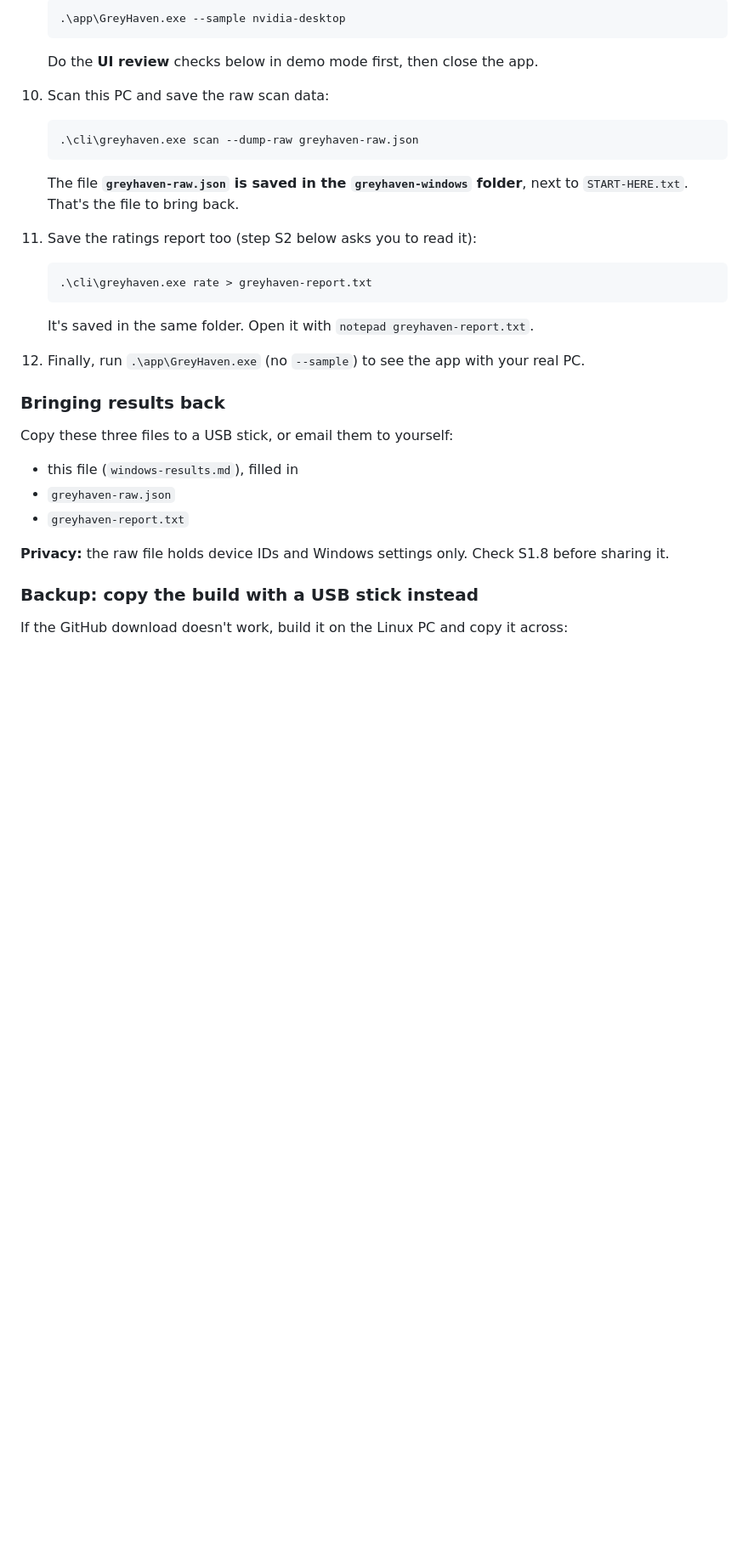
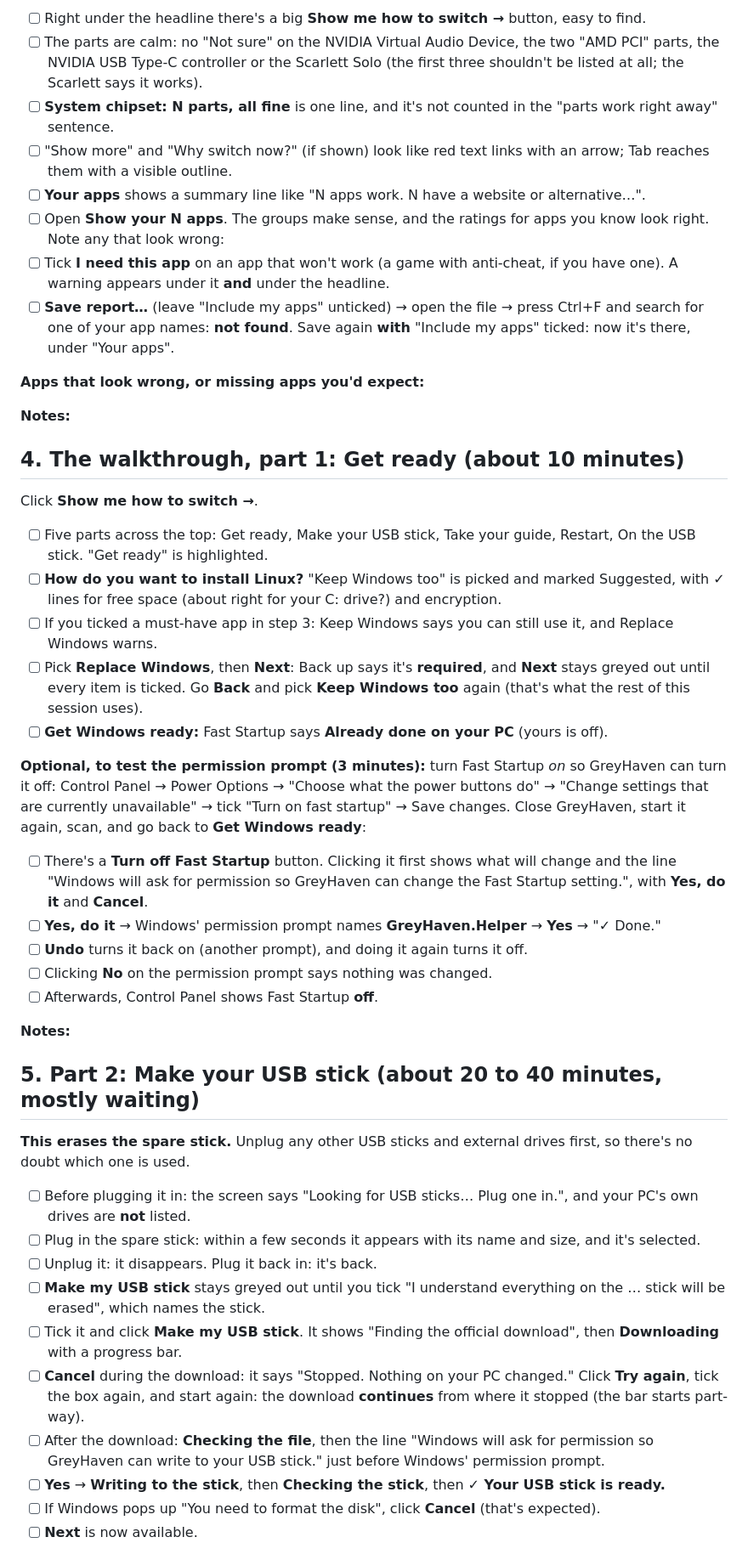
Before and after one commit to VernsMagerns/greyhaven, a Markdown page: docs/windows-results.md, the part around one of its changes. Shown at 85% size. Rendered like a GitHub page; blank space fills up the shorter version.

Commit message:
Windows session 2 form: apps, the new walkthrough, a real USB stick and restart
Co-Authored-By: Claude Opus 5.5 <noreply@anthropic.com>

````diff
--- a/docs/windows-results.md
+++ b/docs/windows-results.md
@@ -65,38 +71,76 @@ GreyHaven's test builds aren't signed, so Windows may not recognise them:
 
-   ```powershell
-   .\app\GreyHaven.exe --sample nvidia-desktop
-   ```
+- [ ] Right under the headline there's a big **Show me how to switch →** button, easy to find.
+- [ ] The parts are calm: no "Not sure" on the NVIDIA Virtual Audio Device, the two "AMD PCI"
+      parts, the NVIDIA USB Type-C controller or the Scarlett Solo (the first three shouldn't
+      be listed at all; the Scarlett says it works).
+- [ ] **System chipset: N parts, all fine** is one line, and it's not counted in the
+      "parts work right away" sentence.
+- [ ] "Show more" and "Why switch now?" (if shown) look like red text links with an arrow;
+      Tab reaches them with a visible outline.
+- [ ] **Your apps** shows a summary line like "N apps work. N have a website or alternative…".
+- [ ] Open **Show your N apps**. The groups make sense, and the ratings for apps you know look
+      right. Note any that look wrong:
+- [ ] Tick **I need this app** on an app that won't work (a game with anti-cheat, if you have
+      one). A warning appears under it **and** under the headline.
+- [ ] **Save report…** (leave "Include my apps" unticked) → open the file → press Ctrl+F and
+      search for one of your app names: **not found**. Save again **with** "Include my apps"
+      ticked: now it's there, under "Your apps".
 
-   Do the **UI review** checks below in demo mode first, then close the app.
-10. Scan this PC and save the raw scan data:
+**Apps that look wrong, or missing apps you'd expect:**
 
-    ```powershell
-    .\cli\greyhaven.exe scan --dump-raw greyhaven-raw.json
-    ```
+**Notes:**
 
-    The file **`greyhaven-raw.json` is saved in the `greyhaven-windows` folder**, next to
-    `START-HERE.txt`. That's the file to bring back.
-11. Save the ratings report too (step S2 below asks you to read it):
+## 4. The walkthrough, part 1: Get ready (about 10 minutes)
 
-    ```powershell
-    .\cli\greyhaven.exe rate > greyhaven-report.txt
-    ```
+Click **Show me how to switch →**.
 
-    It's saved in the same folder. Open it with `notepad greyhaven-report.txt`.
-12. Finally, run `.\app\GreyHaven.exe` (no `--sample`) to see the app with your real PC.
+- [ ] Five parts across the top: Get ready, Make your USB stick, Take your guide, Restart, On
+      the USB stick. "Get ready" is highlighted.
+- [ ] **How do you want to install Linux?** "Keep Windows too" is picked and marked Suggested,
+      with ✓ lines for free space (about right for your C: drive?) and encryption.
+- [ ] If you ticked a must-have app in step 3: Keep Windows says you can still use it, and
+      Replace Windows warns.
+- [ ] Pick **Replace Windows**, then **Next**: Back up says it's **required**, and **Next**
+      stays greyed out until every item is ticked. Go **Back** and pick **Keep Windows too**
+      again (that's what the rest of this session uses).
+- [ ] **Get Windows ready:** Fast Startup says **Already done on your PC** (yours is off).
 
-### Bringing results back
+**Optional, to test the permission prompt (3 minutes):** turn Fast Startup *on* so GreyHaven
+can turn it off: Control Panel → Power Options → "Choose what the power buttons do" → "Change
+settings that are currently unavailable" → tick "Turn on fast startup" → Save changes. Close
+GreyHaven, start it again, scan, and go back to **Get Windows ready**:
 
-Copy these three files to a USB stick, or email them to yourself:
+- [ ] There's a **Turn off Fast Startup** button. Clicking it first shows what will change and
+      the line "Windows will ask for permission so GreyHaven can change the Fast Startup
+      setting.", with **Yes, do it** and **Cancel**.
+- [ ] **Yes, do it** → Windows' permission prompt names **GreyHaven.Helper** → **Yes** → "✓ Done."
+- [ ] **Undo** turns it back on (another prompt), and doing it again turns it off.
+- [ ] Clicking **No** on the permission prompt says nothing was changed.
+- [ ] Afterwards, Control Panel shows Fast Startup **off**.
 
-- this file (`windows-results.md`), filled in
-- `greyhaven-raw.json`
-- `greyhaven-report.txt`
+**Notes:**
 
-**Privacy:** the raw file holds device IDs and Windows settings only. Check S1.8 before
-sharing it.
+## 5. Part 2: Make your USB stick (about 20 to 40 minutes, mostly waiting)
 
-### Backup: copy the build with a USB stick instead
+**This erases the spare stick.** Unplug any other USB sticks and external drives first, so
+there's no doubt which one is used.
 
-If the GitHub download doesn't work, build it on the Linux PC and copy it across:
+- [ ] Before plugging it in: the screen says "Looking for USB sticks… Plug one in.", and your
+      PC's own drives are **not** listed.
+- [ ] Plug in the spare stick: within a few seconds it appears with its name and size, and
+      it's selected.
+- [ ] Unplug it: it disappears. Plug it back in: it's back.
+- [ ] **Make my USB stick** stays greyed out until you tick "I understand everything on the
+      … stick will be erased", which names the stick.
+- [ ] Tick it and click **Make my USB stick**. It shows "Finding the official download", then
+      **Downloading** with a progress bar.
+- [ ] **Cancel** during the download: it says "Stopped. Nothing on your PC changed." Click
+      **Try again**, tick the box again, and start again: the download **continues** from where
+      it stopped (the bar starts part-way).
+- [ ] After the download: **Checking the file**, then the line "Windows will ask for permission
+      so GreyHaven can write to your USB stick." just before Windows' permission prompt.
+- [ ] **Yes** → **Writing to the stick**, then **Checking the stick**, then **✓ Your USB stick
+      is ready.**
+- [ ] If Windows pops up "You need to format the disk", click **Cancel** (that's expected).
+- [ ] **Next** is now available.
 
````
Also changed, not shown: other parts of docs/windows-results.md (+110 -252 lines), docs/windows-validation.md (+25 -0 lines).
